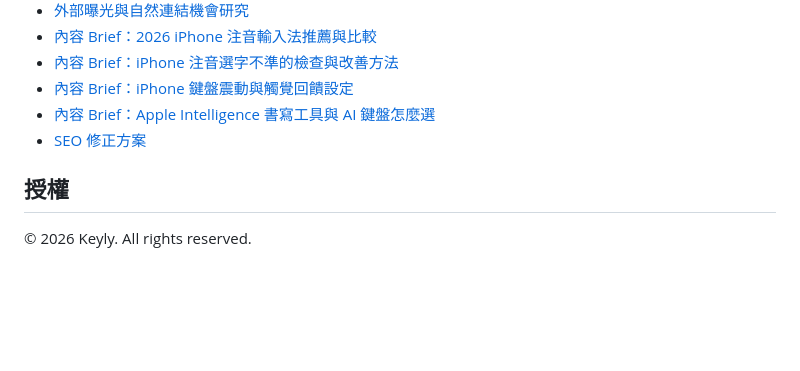
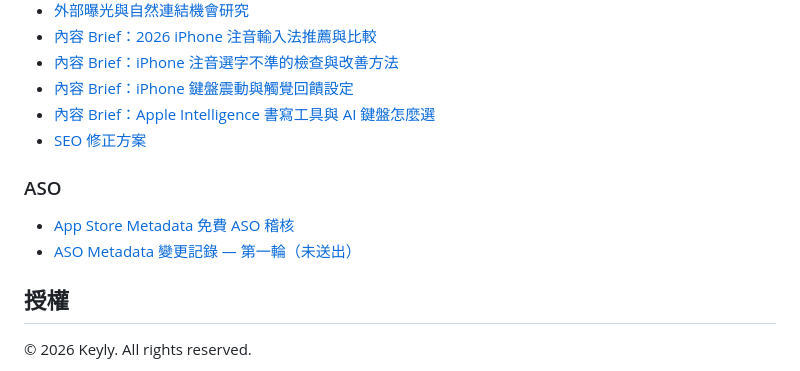
Before and after one commit to DeanChung13/keyly-website, a Markdown page: README.md, the part around the change. GitHub-like rendering; blank space fills up the shorter version.

```diff
--- a/README.md
+++ b/README.md
@@ -84,6 +84,11 @@ git push origin main
 - [內容 Brief：Apple Intelligence 書寫工具與 AI 鍵盤怎麼選](docs/seo/content-brief-apple-intelligence-vs-ai-keyboard.md)
 - [SEO 修正方案](docs/superpowers/plans/2026-08-09-seo-audit-fixes.md)
 
+### ASO
+
+- [App Store Metadata 免費 ASO 稽核](docs/aso/2026-08-11-app-store-metadata-audit.md)
+- [ASO Metadata 變更記錄 — 第一輪（未送出）](docs/aso/2026-08-11-metadata-change-round-1.md)
+
 ## 授權
 
 © 2026 Keyly. All rights reserved.
```
Also changed, not shown: docs/aso/2026-08-11-app-store-metadata-audit.md (added, +138 -0 lines), docs/aso/2026-08-11-metadata-change-round-1.md (added, +265 -0 lines).
